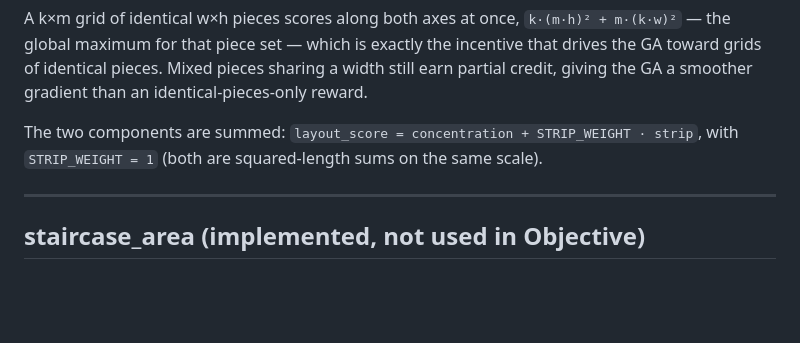
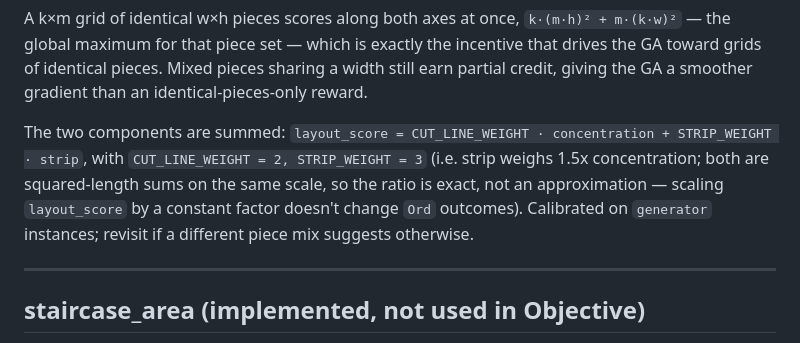
Before and after one commit to nlinker/guillotine-cutting-2d, a Markdown page: docs/objective.md, the part around one of its changes. Drawn GitHub-style; blank space fills up the shorter version.

```diff
--- a/docs/objective.md
+++ b/docs/objective.md
@@ -166,8 +185,11 @@ incentive that drives the GA toward grids of identical pieces. Mixed pieces shar
 width still earn partial credit, giving the GA a smoother gradient than an
 identical-pieces-only reward.
 
-The two components are summed: `layout_score = concentration + STRIP_WEIGHT · strip`,
-with `STRIP_WEIGHT = 1` (both are squared-length sums on the same scale).
+The two components are summed: `layout_score = CUT_LINE_WEIGHT · concentration + STRIP_WEIGHT · strip`,
+with `CUT_LINE_WEIGHT = 2, STRIP_WEIGHT = 3` (i.e. strip weighs 1.5x concentration; both
+are squared-length sums on the same scale, so the ratio is exact, not an approximation —
+scaling `layout_score` by a constant factor doesn't change `Ord` outcomes). Calibrated on
+`generator` instances; revisit if a different piece mix suggests otherwise.
 
 ---
 
```
Also changed, not shown: other parts of docs/objective.md (+25 -6 lines).
